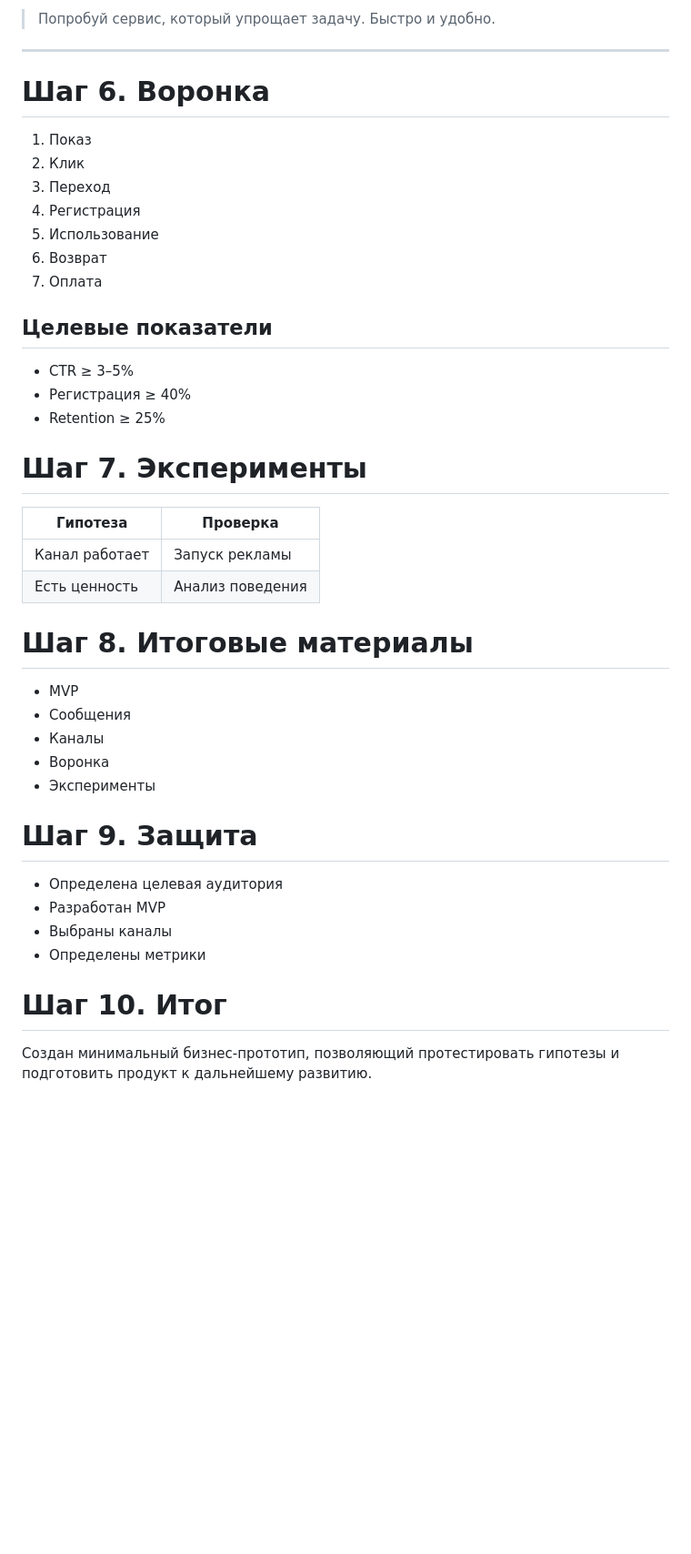
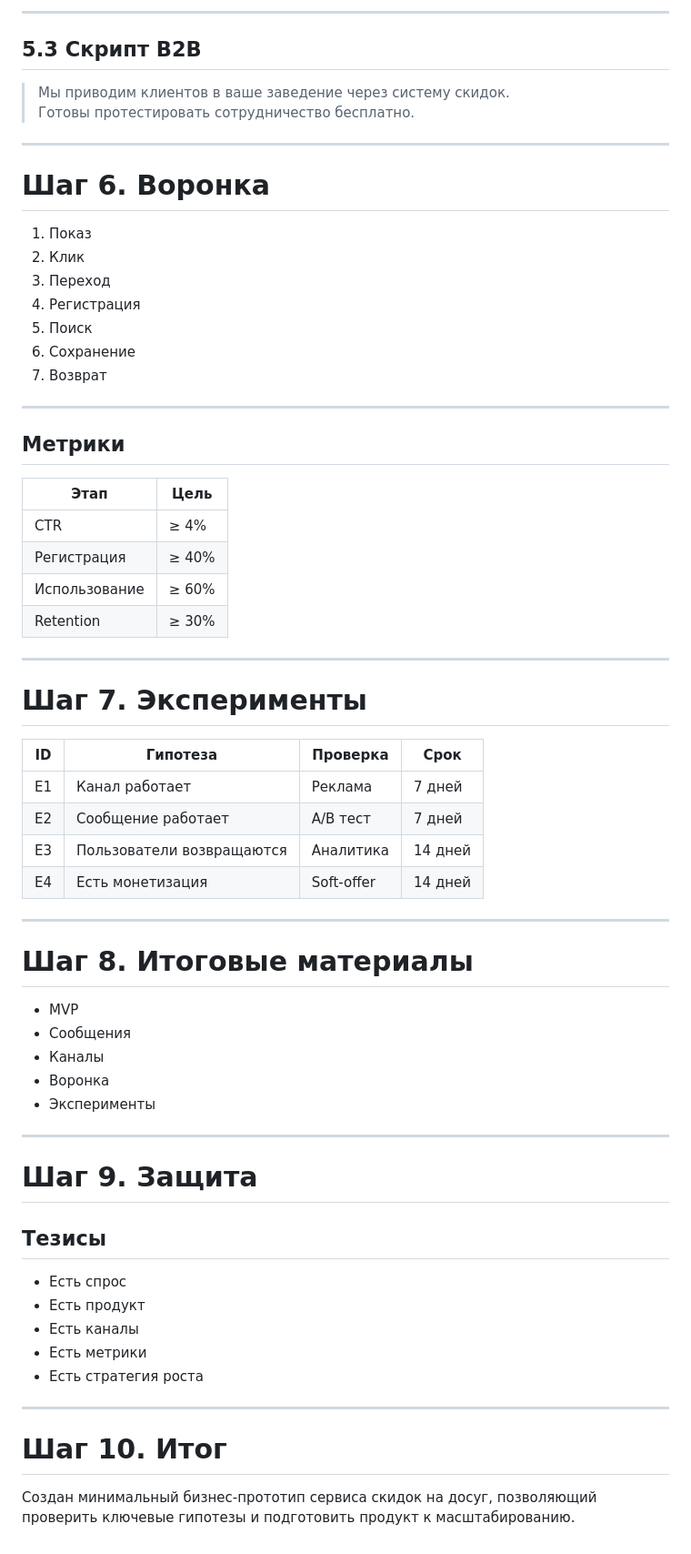
Before and after one commit to WerteiSiz/startup, a Markdown page: 10-week/README.md, the part around one of its changes. Shown at 91% size. Drawn GitHub-style; blank space fills up the shorter version.

```diff
--- a/10-week/README.md
+++ b/10-week/README.md
@@ -135,5 +157,10 @@ https://vk.com/fefegor?z=video443681549_456240308%2Fvideos443681549%2Fpl_4436815
 
-> Попробуй сервис, который упрощает задачу. Быстро и удобно.
+---
+
+## 5.3 Скрипт B2B
+
+> Мы приводим клиентов в ваше заведение через систему скидок.
+> Готовы протестировать сотрудничество бесплатно.
 
 ---
 
@@ -143,26 +170,33 @@ https://vk.com/fefegor?z=video443681549_456240308%2Fvideos443681549%2Fpl_4436815
 2. Клик
 3. Переход
 4. Регистрация
-5. Использование
-6. Возврат
-7. Оплата
+5. Поиск
+6. Сохранение
+7. Возврат
 
+---
 
-## Целевые показатели
+## Метрики
 
-- CTR ≥ 3–5%
-- Регистрация ≥ 40%
-- Retention ≥ 25%
+| Этап | Цель |
+|------|-----|
+| CTR | ≥ 4% |
+| Регистрация | ≥ 40% |
+| Использование | ≥ 60% |
+| Retention | ≥ 30% |
 
-
+---
 
 # Шаг 7. Эксперименты
 
-| Гипотеза | Проверка |
-|----------|---------|
-| Канал работает | Запуск рекламы |
-| Есть ценность | Анализ поведения |
+| ID | Гипотеза | Проверка | Срок |
+|----|----------|----------|------|
+| E1 | Канал работает | Реклама | 7 дней |
+| E2 | Сообщение работает | A/B тест | 7 дней |
+| E3 | Пользователи возвращаются | Аналитика | 14 дней |
+| E4 | Есть монетизация | Soft-offer | 14 дней |
 
+---
 
 # Шаг 8. Итоговые материалы
 
@@ -172,15 +206,20 @@ https://vk.com/fefegor?z=video443681549_456240308%2Fvideos443681549%2Fpl_4436815
 - Воронка
 - Эксперименты
 
+---
+
 # Шаг 9. Защита
 
-- Определена целевая аудитория
-- Разработан MVP
-- Выбраны каналы
-- Определены метрики
+## Тезисы
 
+- Есть спрос
+- Есть продукт
+- Есть каналы
+- Есть метрики
+- Есть стратегия роста
 
+---
 
 # Шаг 10. Итог
 
-Создан минимальный бизнес-прототип, позволяющий протестировать гипотезы и подготовить продукт к дальнейшему развитию.
+Создан минимальный бизнес-прототип сервиса скидок на досуг, позволяющий проверить ключевые гипотезы и подготовить продукт к масштабированию.
```
Also changed, not shown: other parts of 10-week/README.md (+63 -41 lines).
